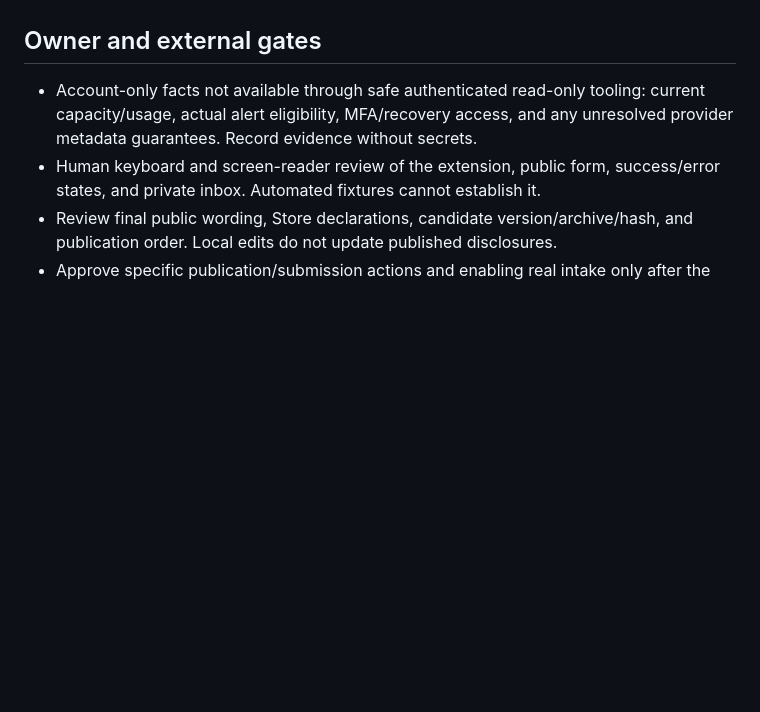
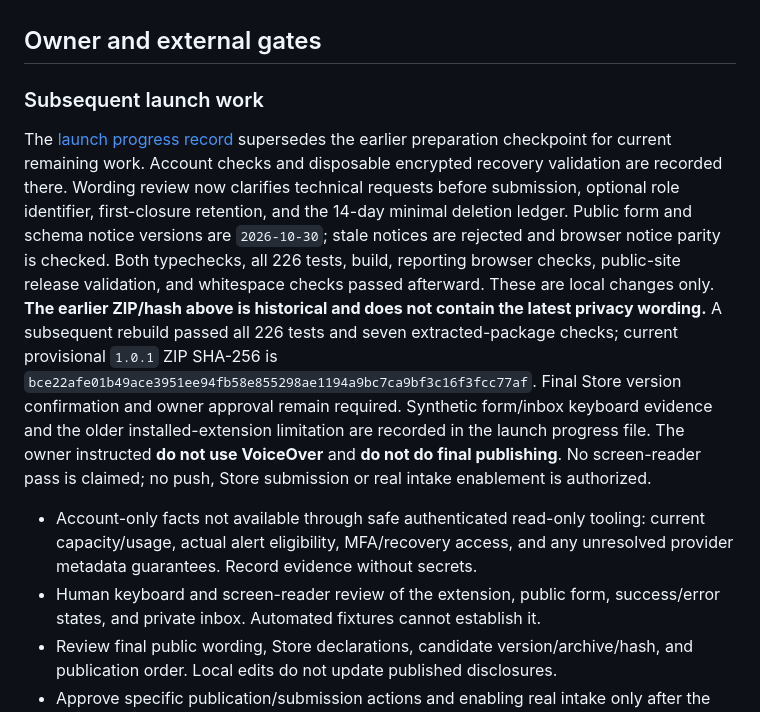
Before and after one commit to eni-akin/sponsor_not_sponsor, a Markdown page: docs/REPORTING_EXECUTION_2026-10-30.md, the part around the change. Rendered like a GitHub page; blank space fills up the shorter version.

```diff
--- a/docs/REPORTING_EXECUTION_2026-10-30.md
+++ b/docs/REPORTING_EXECUTION_2026-10-30.md
@@ -75,6 +75,26 @@ the master-branch Pages workflow would publish the changed public-site drafts.
 
 ## Owner and external gates
 
+### Subsequent launch work
+
+The [launch progress record](REPORTING_LAUNCH_PROGRESS_2026-10-30.md) supersedes
+the earlier preparation checkpoint for current remaining work. Account checks
+and disposable encrypted recovery validation are recorded there. Wording review
+now clarifies technical requests before submission, optional role identifier,
+first-closure retention, and the 14-day minimal deletion ledger. Public form and
+schema notice versions are `2026-10-30`; stale notices are rejected and browser
+notice parity is checked. Both typechecks, all 226 tests, build, reporting browser
+checks, public-site release validation, and whitespace checks passed afterward.
+These are local changes only. **The earlier ZIP/hash above is historical and
+does not contain the latest privacy wording.** A subsequent rebuild passed all
+226 tests and seven extracted-package checks; current provisional `1.0.1` ZIP
+SHA-256 is `bce22afe01b49ace3951ee94fb58e855298ae1194a9bc7ca9bf3c16f3fcc77af`.
+Final Store version confirmation and owner approval remain required. Synthetic
+form/inbox keyboard evidence and the older installed-extension limitation are
+recorded in the launch progress file. The owner instructed **do not use VoiceOver**
+and **do not do final publishing**. No screen-reader pass is claimed; no push,
+Store submission or real intake enablement is authorized.
+
 - Account-only facts not available through safe authenticated read-only tooling:
   current capacity/usage, actual alert eligibility, MFA/recovery access, and any
   unresolved provider metadata guarantees. Record evidence without secrets.
```
Also changed, not shown: docs/REPORTING_LAUNCH_PROGRESS_2026-10-30.md (added, +129 -0 lines), reporting/provider-verification.md (+53 -0 lines).
